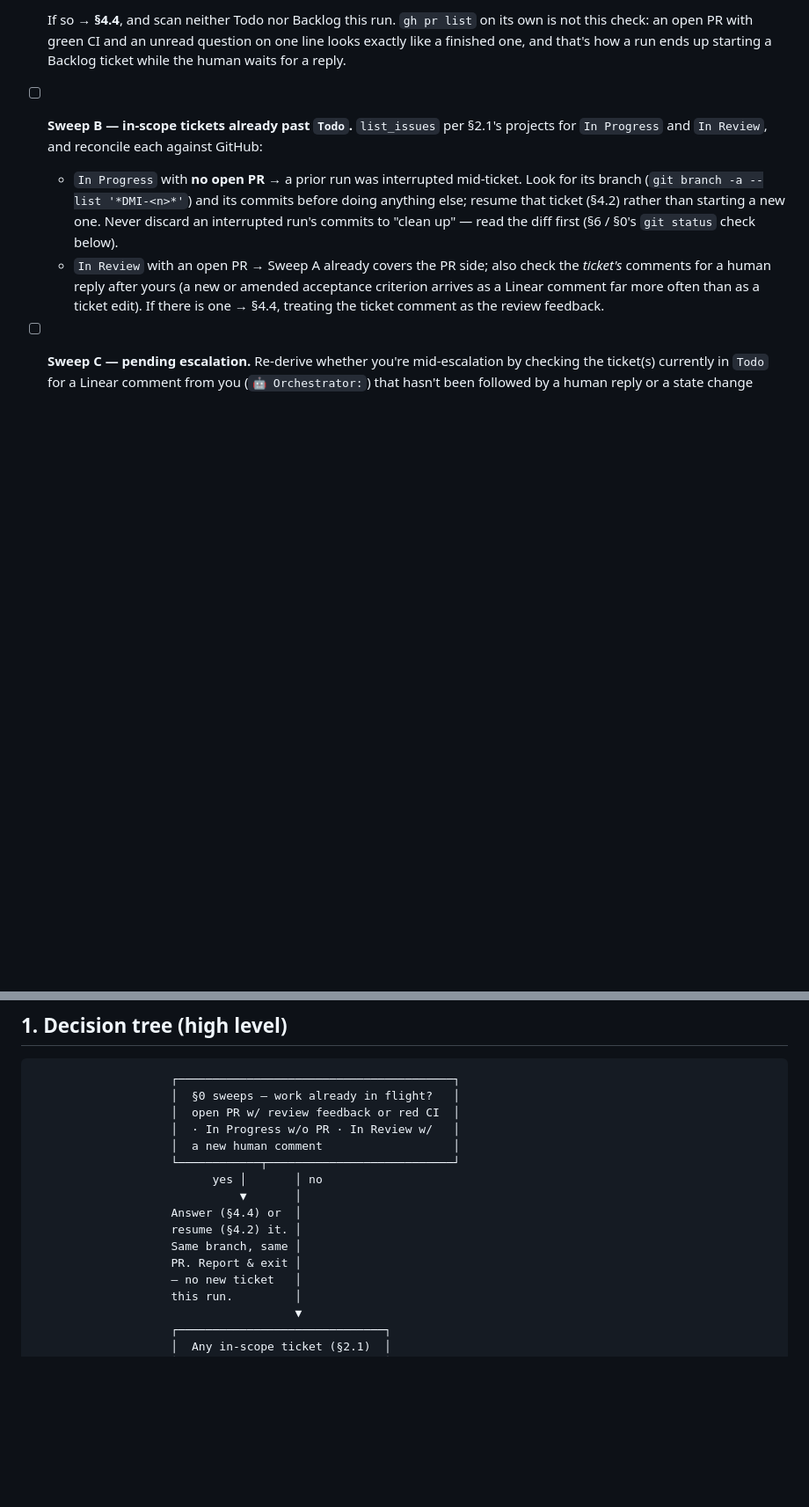
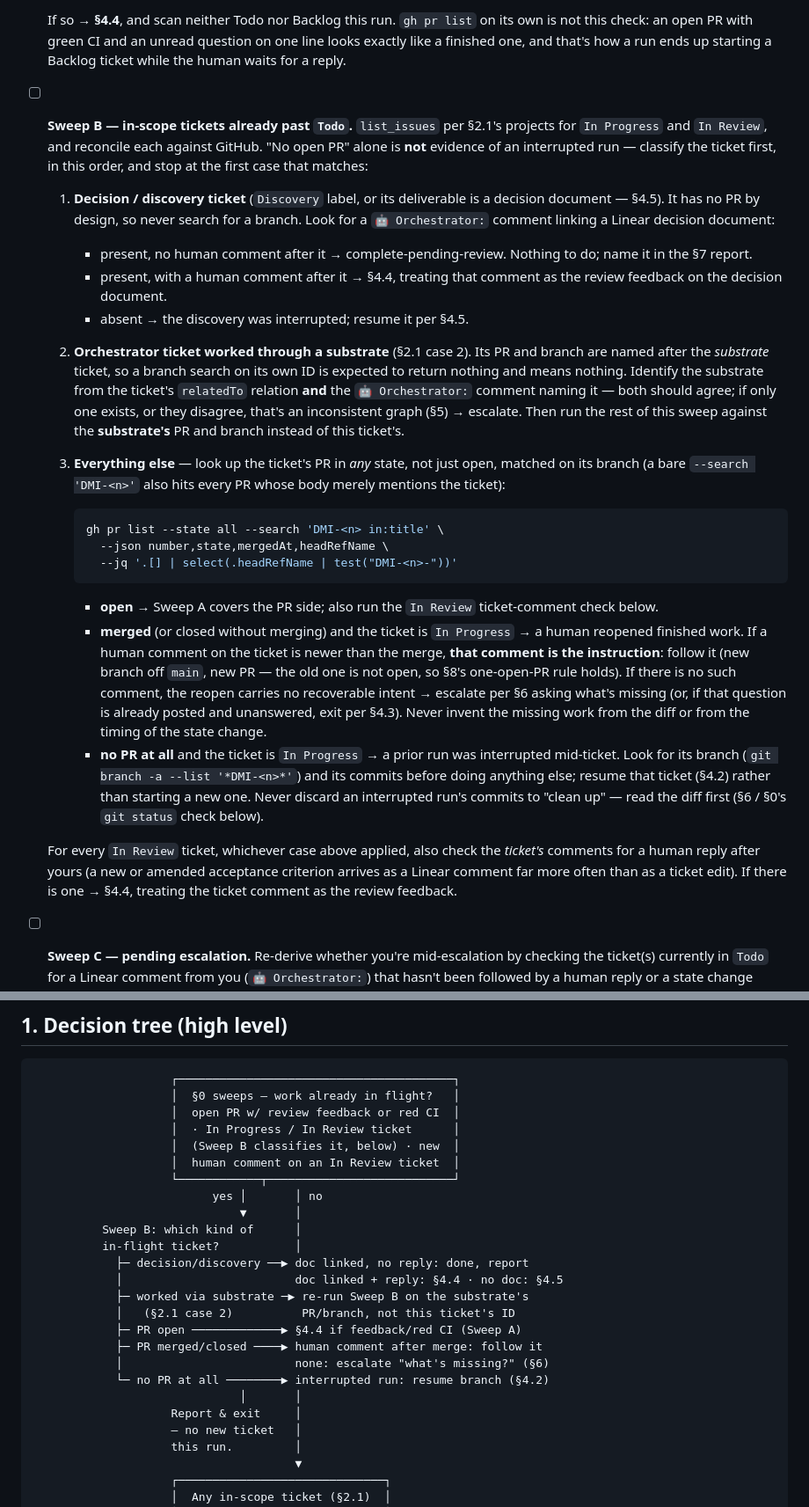
Before and after one commit to JoseMiguez98/retro64V2, a Markdown page: orchestrator.md, 2 parts joined by grey strips. Shown at 88% size. GitHub-like rendering; blank space fills up the shorter version.

Commit message:
docs(orchestrator): classify in-flight tickets before reading no PR as interrupted (DMI-85)
Sweep B only asked whether an open PR existed, so a reopened ticket with a
merged PR, an orchestrator ticket whose PR lives under its substrate, and a
decision ticket with no PR by design all read as interrupted runs. Sweep B now
classifies the ticket first and the §1 decision tree mirrors the branches.

Refs DMI-85

````diff
--- a/orchestrator.md
+++ b/orchestrator.md
@@ -65,17 +65,58 @@ It sits **above** `AGENTS.md` (session-per-ticket implementation protocol) and t
   unread question on one line looks exactly like a finished one, and that's how a
   run ends up starting a Backlog ticket while the human waits for a reply.
 - [ ] **Sweep B — in-scope tickets already past `Todo`.** `list_issues` per §2.1's
-  projects for `In Progress` and `In Review`, and reconcile each against GitHub:
-  - `In Progress` with **no open PR** → a prior run was interrupted mid-ticket.
-    Look for its branch (`git branch -a --list '*DMI-<n>*'`) and its commits
-    before doing anything else; resume that ticket (§4.2) rather than starting a
-    new one. Never discard an interrupted run's commits to "clean up" — read the
-    diff first (§6 / §0's `git status` check below).
-  - `In Review` with an open PR → Sweep A already covers the PR side; also check
-    the *ticket's* comments for a human reply after yours (a new or amended
-    acceptance criterion arrives as a Linear comment far more often than as a
-    ticket edit). If there is one → §4.4, treating the ticket comment as the
-    review feedback.
+  projects for `In Progress` and `In Review`, and reconcile each against GitHub.
+  "No open PR" alone is **not** evidence of an interrupted run — classify the
+  ticket first, in this order, and stop at the first case that matches:
+
+  1. **Decision / discovery ticket** (`Discovery` label, or its deliverable is a
+     decision document — §4.5). It has no PR by design, so never search for a
+     branch. Look for a `🤖 Orchestrator:` comment linking a Linear decision
+     document:
+     - present, no human comment after it → complete-pending-review. Nothing to
+       do; name it in the §7 report.
+     - present, with a human comment after it → §4.4, treating that comment as the
+       review feedback on the decision document.
+     - absent → the discovery was interrupted; resume it per §4.5.
+  2. **Orchestrator ticket worked through a substrate** (§2.1 case 2). Its PR and
+     branch are named after the *substrate* ticket, so a branch search on its own
+     ID is expected to return nothing and means nothing. Identify the substrate
+     from the ticket's `relatedTo` relation **and** the `🤖 Orchestrator:` comment
+     naming it — both should agree; if only one exists, or they disagree, that's
+     an inconsistent graph (§5) → escalate. Then run the rest of this sweep
+     against the **substrate's** PR and branch instead of this ticket's.
+  3. **Everything else** — look up the ticket's PR in *any* state, not just open,
+     matched on its branch (a bare `--search 'DMI-<n>'` also hits every PR whose
+     body merely mentions the ticket):
+
+     ```bash
+     gh pr list --state all --search 'DMI-<n> in:title' \
+       --json number,state,mergedAt,headRefName \
+       --jq '.[] | select(.headRefName | test("DMI-<n>-"))'
+     ```
+
+
+     - **open** → Sweep A covers the PR side; also run the `In Review` ticket-comment
+       check below.
+     - **merged** (or closed without merging) and the ticket is `In Progress` → a
+       human reopened finished work. If a human comment on the ticket is newer
+       than the merge, **that comment is the instruction**: follow it (new branch
+       off `main`, new PR — the old one is not open, so §8's one-open-PR rule
+       holds). If there is no such comment, the reopen carries no recoverable
+       intent → escalate per §6 asking what's missing (or, if that question is
+       already posted and unanswered, exit per §4.3). Never invent the missing
+       work from the diff or from the timing of the state change.
+     - **no PR at all** and the ticket is `In Progress` → a prior run was
+       interrupted mid-ticket. Look for its branch
+       (`git branch -a --list '*DMI-<n>*'`) and its commits before doing anything
+       else; resume that ticket (§4.2) rather than starting a new one. Never
+       discard an interrupted run's commits to "clean up" — read the diff first
+       (§6 / §0's `git status` check below).
+
+  For every `In Review` ticket, whichever case above applied, also check the
+  *ticket's* comments for a human reply after yours (a new or amended acceptance
+  criterion arrives as a Linear comment far more often than as a ticket edit). If
+  there is one → §4.4, treating the ticket comment as the review feedback.
 - [ ] **Sweep C — pending escalation.** Re-derive whether you're mid-escalation by
   checking the ticket(s) currently in `Todo` for a Linear comment from you
   (`🤖 Orchestrator:`) that hasn't been followed by a human reply or a state
@@ -105,15 +146,24 @@ It sits **above** `AGENTS.md` (session-per-ticket implementation protocol) and t
                     ┌────────────────────────────────────────┐
                     │  §0 sweeps — work already in flight?   │
                     │  open PR w/ review feedback or red CI  │
-                    │  · In Progress w/o PR · In Review w/   │
-                    │  a new human comment                   │
+                    │  · In Progress / In Review ticket      │
+                    │  (Sweep B classifies it, below) · new  │
+                    │  human comment on an In Review ticket  │
                     └────────────┬───────────────────────────┘
                           yes │       │ no
                               ▼       │
-                    Answer (§4.4) or  │
-                    resume (§4.2) it. │
-                    Same branch, same │
-                    PR. Report & exit │
+          Sweep B: which kind of      │
+          in-flight ticket?           │
+            ├─ decision/discovery ──▶ doc linked, no reply: done, report
+            │                         doc linked + reply: §4.4 · no doc: §4.5
+            ├─ worked via substrate ─▶ re-run Sweep B on the substrate's
+            │   (§2.1 case 2)          PR/branch, not this ticket's ID
+            ├─ PR open ─────────────▶ §4.4 if feedback/red CI (Sweep A)
+            ├─ PR merged/closed ────▶ human comment after merge: follow it
+            │                         none: escalate "what's missing?" (§6)
+            └─ no PR at all ────────▶ interrupted run: resume branch (§4.2)
+                              │       │
+                    Report & exit     │
                     — no new ticket   │
                     this run.         │
                                       ▼
````
Also changed, not shown: other parts of orchestrator.md (+6 -3 lines).
